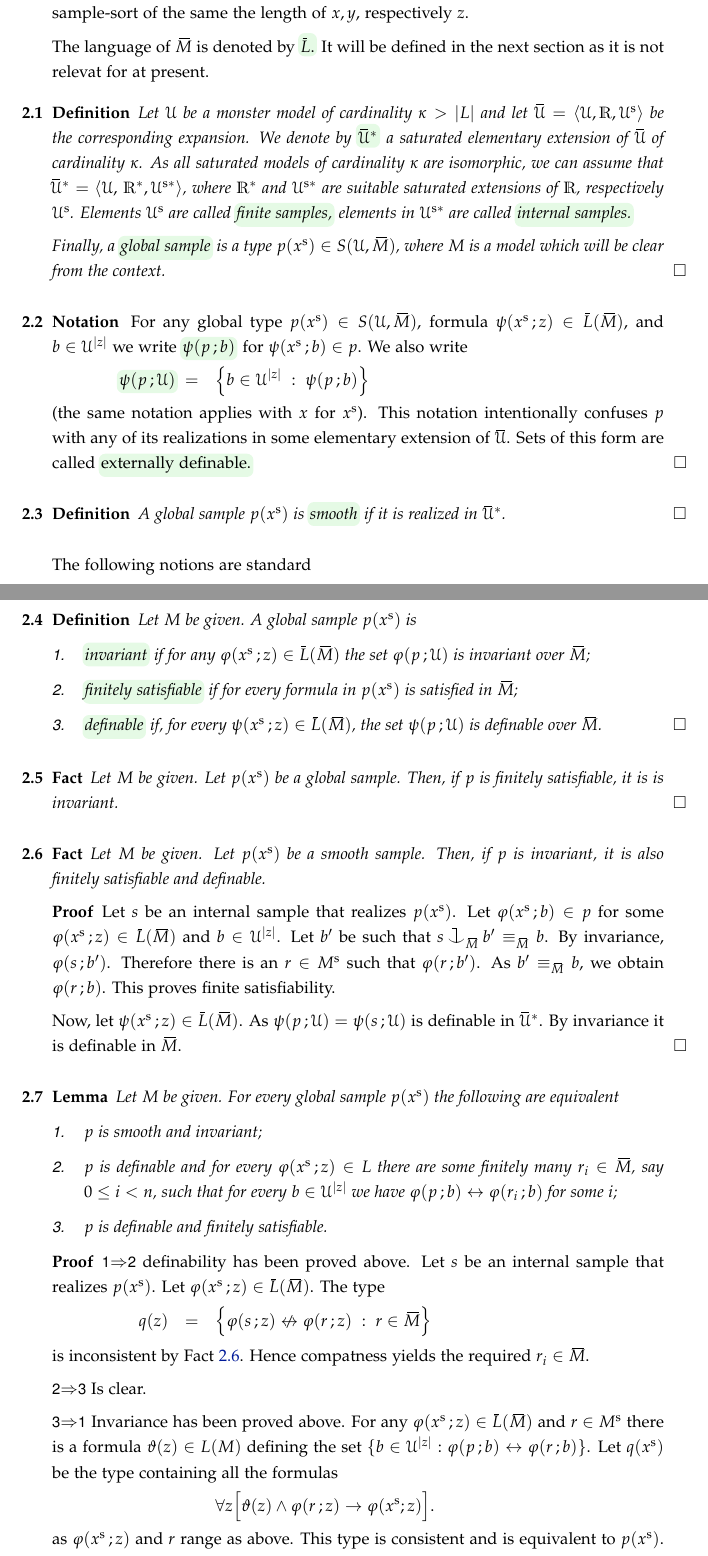
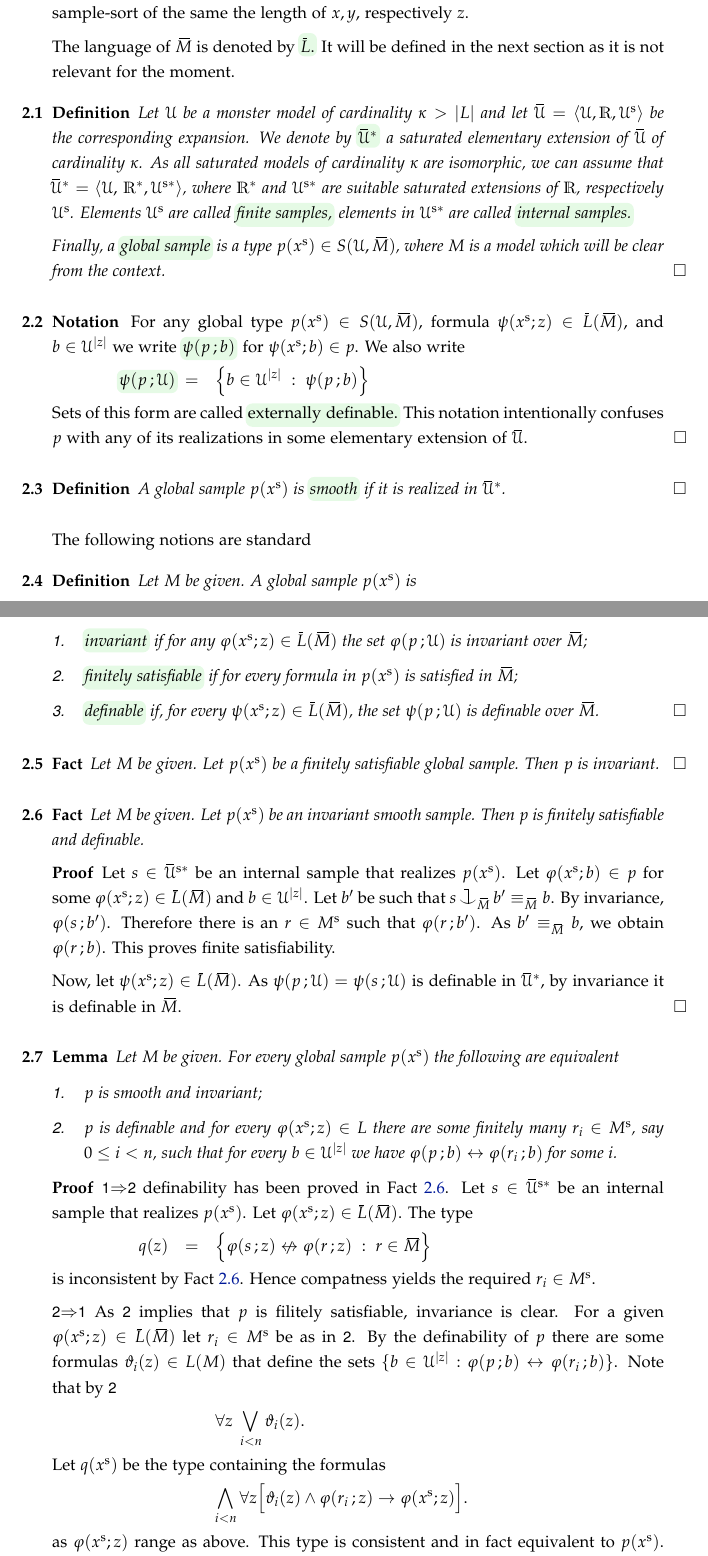
Before and after one commit to domenicozambella/samples, a LaTeX document (samples.tex): two parts of pages 1 and 2 of 7, joined at a grey line, cut so that both start at the same text. Compiled offline with pdfLaTeX.

Commit message:
Corretto 2.7

```diff
--- a/samples.tex
+++ b/samples.tex
@@ -333,7 +333,7 @@ Below $x,y,z$ are always tuples of variables of home-sort, $x^{\rm s},y^{\rm s},
 
 The language of $\barM$ is denoted by \emph{$\barL$.}
 %
-It will be defined in the next section as it is not relevat for at present.
+It will be defined in the next section as it is not relevant for the moment.
 
 \begin{definition}
   Let $\U$ be a monster model of cardinality $\kappa>|L|$ and let $\barU=\<\U,\RR,\U^{\rm s}\>$ be the corresponding expansion.
@@ -349,15 +349,16 @@ It will be defined in the next section as it is not relevat for at present.
 
 
 \begin{notation}
-  For any global type $p(x^{\rm s})\in S(\U,\barM)$, formula $\psi(x^{\rm s}\,;z)\in\barL(\barM)$, and $b\in\U^{|z|}$ we write \emph{$\psi(p\,;b)$} for $\psi(x^{\rm s}\,; b)\in p$.
+  For any global type $p(x^{\rm s})\in S(\U,\barM)$, formula $\psi(x^{\rm s};z)\in\barL(\barM)$, and $b\in\U^{|z|}$ we write \emph{$\psi(p\,;b)$} for $\psi(x^{\rm s}; b)\in p$.
   %
   We also write
 
   \ceq{\hfill\emph{$\psi(p\,;\U)$}}{=}{\Big\{ b\in\U^{|z|}\ :\ \psi(p\,;b)\Big\}}
 
-  (the same notation applies with $x$ for $x^{\rm s}$). This notation intentionally confuses $p$ with any of its realizations in some elementary extension of $\barU$.
+
+  Sets of this form are called \emph{externally definable.}
   %
-  Sets of this form are called \emph{externally definable.}\QED
+  This notation intentionally confuses $p$ with any of its realizations in some elementary extension of $\barU$.\QED
 \end{notation}
 
 \begin{definition}\label{def_smooth_global}
@@ -371,9 +372,9 @@ The following notions are standard
   %
   A global sample $p(x^{\rm s})$ is
   \begin{itemize}
-    \item[1.]\noindent\emph{invariant\/} if for any $\phi(x^{\rm s}\,;z)\in\barL(\barM)$ the set $\phi(p\,;\U)$ is invariant over $\barM$;
+    \item[1.]\noindent\emph{invariant\/} if for any $\phi(x^{\rm s};z)\in\barL(\barM)$ the set $\phi(p\,;\U)$ is invariant over $\barM$;
     \item[2.]\noindent\emph{finitely satisfiable\/} if for every formula in $p(x^{\rm s})$ is satisfied in $\barM$;
-    \item[3.]\noindent\emph{definable\/} if, for every $\psi(x^{\rm s}\,;z)\in\barL(\barM)$, the set $\psi(p\,;\U)$ is definable over $\barM$.\QED
+    \item[3.]\noindent\emph{definable\/} if, for every $\psi(x^{\rm s};z)\in\barL(\barM)$, the set $\psi(p\,;\U)$ is definable over $\barM$.\QED
   \end{itemize}
 \end{definition}
 
@@ -381,23 +382,23 @@ The following notions are standard
 \begin{fact}
   Let $M$ be given.
   %
-  Let $p(x^{\rm s})$ be a global sample.
+  Let $p(x^{\rm s})$ be a finitely satisfiable global sample.
   %
-  Then, if $p$ is finitely satisfiable, it is is invariant.\QED
+  Then $p$ is invariant.\QED
 \end{fact}
 
 \begin{fact}\label{fact_smooth=>fs}
   Let $M$ be given.
   %
-  Let $p(x^{\rm s})$ be a smooth sample.
+  Let $p(x^{\rm s})$ be an invariant smooth sample.
   %
-  Then, if $p$ is invariant, it is also finitely satisfiable and definable.
+  Then $p$ is finitely satisfiable and definable.
 \end{fact}
 
 \begin{proof}
-  Let $s$ be an internal sample that realizes $p(x^{\rm s})$.
+  Let $s\in\barU^{\rm s*}$ be an internal sample that realizes $p(x^{\rm s})$.
   %
-  Let $\phi(x^{\rm s}\,;b)\in p$ for some $\phi(x^{\rm s}\,;z)\in \barL(\barM)$ and $b\in\U^{|z|}$.
+  Let $\phi(x^{\rm s};b)\in p$ for some $\phi(x^{\rm s};z)\in \barL(\barM)$ and $b\in\U^{|z|}$.
   %
   Let $b'$ be such that $s\cnonfork_{\barM}b'\equiv_{\barM}b$.
   %
@@ -409,9 +410,9 @@ The following notions are standard
   %
   This proves finite satisfiability.
 
-  Now, let $\psi(x^{\rm s}\,;z)\in \barL(\barM)$. As $\psi(p\,;\U)=\psi(s\,;\U)$ is definable in $\barU^*$.
+  Now, let $\psi(x^{\rm s};z)\in \barL(\barM)$.
   %
-  By invariance it is definable in $\barM$.
+  As $\psi(p\,;\U)=\psi(s\,;\U)$ is definable in $\barU^*$, by invariance it is definable in $\barM$.
 \end{proof}
 
 
@@ -421,17 +422,16 @@ The following notions are standard
   For every global sample $p(x^{\rm s})$ the following are equivalent
   \begin{itemize}
     \item[1.] $p$ is smooth and invariant;
-    \item[2.] $p$ is definable and for every $\phi(x^{\rm s}\,;z)\in L$ there are some finitely many $r_i\in \barM$, say $0\le i<n$, such that for every $b\in\U^{|z|}$ we have $\phi(p\,;b)\iff\phi(r_i\,;b)$ for some $i$;
-    \item[3.] $p$ is definable and finitely satisfiable.
+    \item[2.] $p$ is definable and for every $\phi(x^{\rm s};z)\in L$ there are some finitely many $r_i\in M^{\rm s}$, say $0\le i<n$, such that for every $b\in\U^{|z|}$ we have $\phi(p\,;b)\iff\phi(r_i\,;b)$ for some $i$.
   \end{itemize}
 \end{lemma}
 
 \begin{proof}
-  \ssf{1}$\IMP$\ssf{2} definability has been proved above.
+  \ssf{1}$\IMP$\ssf{2} definability has been proved in Fact~\ref{fact_smooth=>fs}.
   %
-  Let $s$ be an internal sample that realizes $p(x^{\rm s})$.
+  Let $s\in\barU^{\rm s*}$ be an internal sample that realizes $p(x^{\rm s})$.
   %
-  Let $\phi(x^{\rm s}\,;z)\in\barL(\barM)$.
+  Let $\phi(x^{\rm s};z)\in\barL(\barM)$.
   %
   The type
 
@@ -439,22 +439,26 @@ The following notions are standard
 
   is inconsistent by Fact~\ref{fact_smooth=>fs}.
   %
-  Hence compatness yields the required $r_i\in\barM$.
+  Hence compatness yields the required  $r_i\in M^{\rm s}$.
 
-  \ssf{2}$\IMP$\ssf{3} Is clear.
+  \ssf{2}$\IMP$\ssf{1}
+  As \ssf{2} implies that $p$ is filitely satisfiable, invariance is clear.
+  %
+  For a given $\phi(x^{\rm s};z)\in \barL(\barM)$ let $r_i\in M^{\rm s}$ be as in \ssf{2}.
+  %
+  By the definability of $p$ there are some formulas $\theta_i(z)\in L(M)$ that define the sets $\{b\in\U^{|z|}:\phi(p\,;b)\iff\phi(r_i\,;b)\}$.
+  %
+  Note that by \ssf{2}
 
-  \ssf{3}$\IMP$\ssf{1}
-  Invariance has been proved above.
+  \ceq{\,}{\,}{\A z\ \bigvee_{i<n}\theta_i(z).}
+
+  Let $q(x^{\rm s})$ be the type containing the formulas
+
+  \ceq{\,}{\,}{\bigwedge_{i<n}\A z\Big[\theta_i(z)\wedge\phi(r_i\,;z)\imp\phi(x^{\rm s};z)\Big].}
+
+  as $\phi(x^{\rm s};z)$ range as above.
   %
-  For any $\phi(x^{\rm s}\,;z)\in \barL(\barM)$ and $r\in M^{\rm s}$ there is a formula $\theta(z)\in L(M)$ defining the set $\{b\in\U^{|z|}:\phi(p\,;b)\iff\phi(r\,;b)\}$.
-  %
-  Let $q(x^{\rm s})$ be the type containing all the formulas
-
-  \ceq{\,}{\,}{\A z\Big[\theta(z)\wedge\phi(r\,;z)\imp\phi(x^{\rm s};z)\Big].}
-
-  as $\phi(x^{\rm s}\,;z)$ and $r$ range as above.
-  %
-  This type is consistent and is equivalent to $p(x^{\rm s})$.
+  This type is consistent and in fact equivalent to $p(x^{\rm s})$.
   %
   As $q(x^{\rm s})$ is a type over $\barM$, it is realized in $\barU^*$.
 \end{proof}
```
Also changed, not shown: samples.pdf, samples.tex (4 more changed lines). Lines whose indentation alone changed are shown as unchanged.
